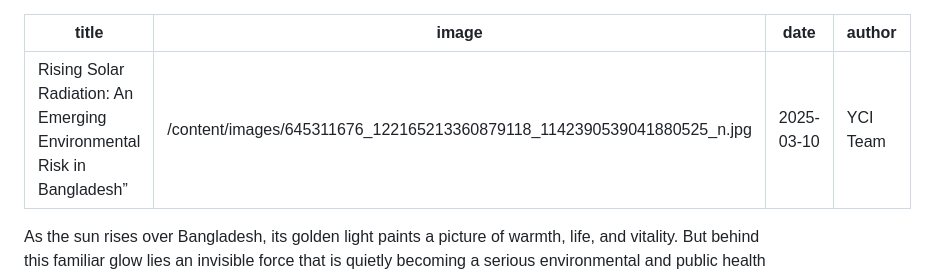
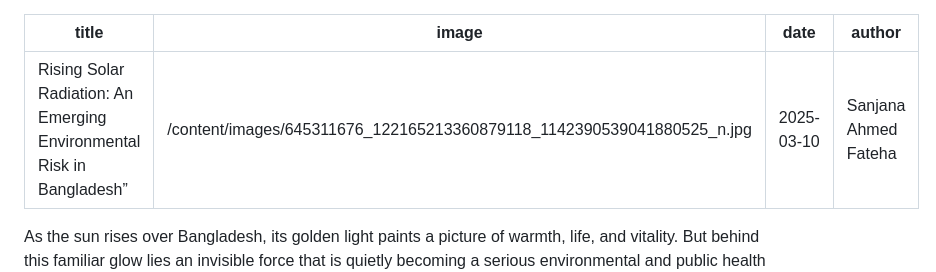
Before and after one commit to AdnanInTheSky/client02, a Markdown page: content/services/2025-10-28-lecturer.md, the part around one of its changes. Rendered like a GitHub page.

Commit message:
Update content/services/2025-10-28-lecturer.md (via Pages CMS)

```diff
--- a/content/services/2025-10-28-lecturer.md
+++ b/content/services/2025-10-28-lecturer.md
@@ -2,7 +2,7 @@
 title: '"Rising Solar Radiation: An Emerging Environmental Risk in Bangladesh”'
 image: /content/images/645311676_122165213360879118_1142390539041880525_n.jpg
 date: 2025-03-10
-author: YCI Team
+author: Sanjana Ahmed Fateha
 ---
 As the sun rises over Bangladesh, its golden light paints a picture of warmth, life, and vitality. But behind this familiar glow lies an invisible force that is quietly becoming a serious environmental and public health concern: intensifying solar radiation. What was once simply sunlight is now transforming into a silent threat, exposing millions to increasing levels of ultraviolet (UV) radiation and extreme heat stress.
 
```
Also changed, not shown: other parts of content/services/2025-10-28-lecturer.md (+1 -3 lines).
